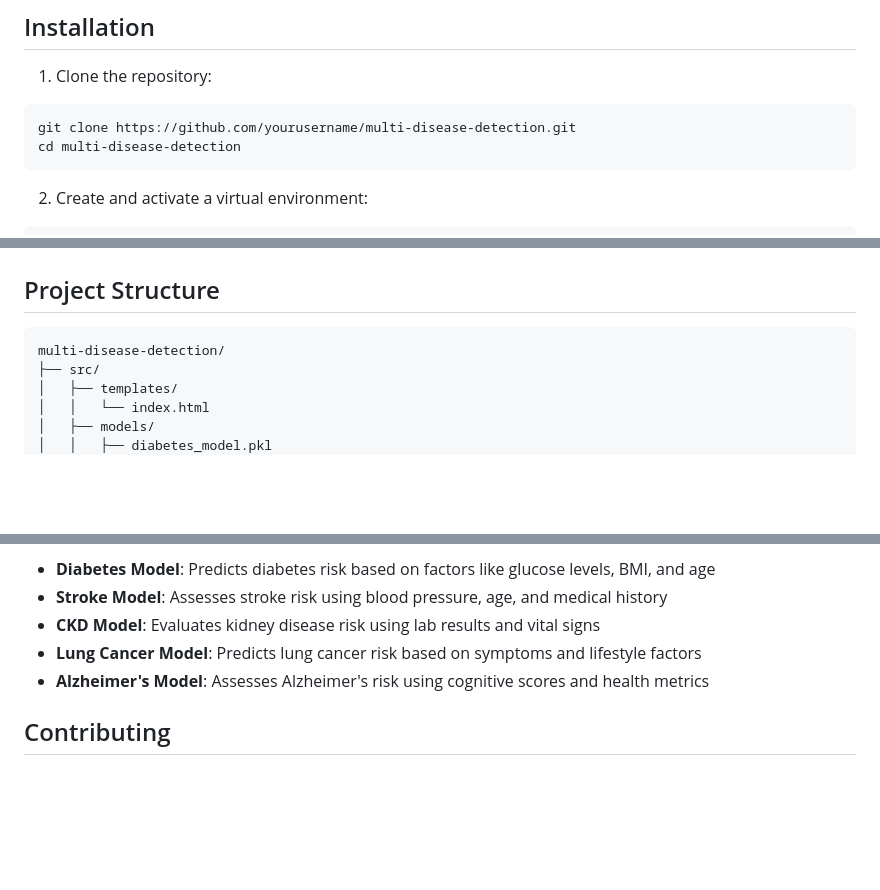
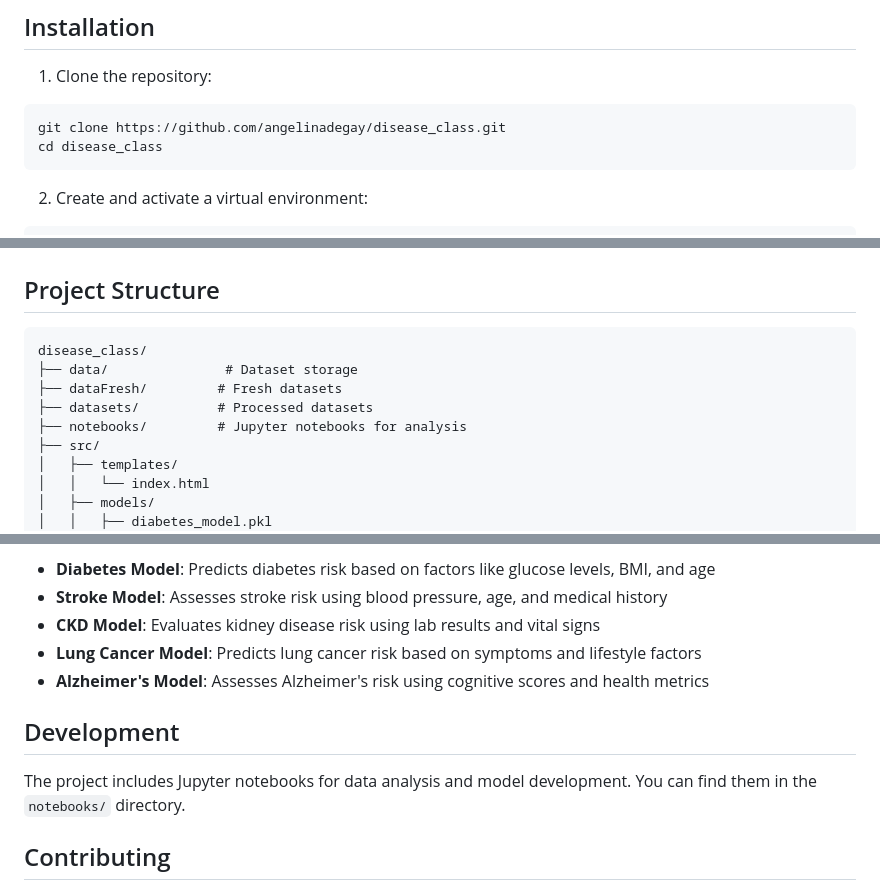
Before and after one commit to angelinadegay/disease_class, a Markdown page: README.md, 3 parts joined by grey strips. GitHub-like rendering; blank space fills up the shorter version.

````diff
--- a/README.md
+++ b/README.md
@@ -36,8 +38,8 @@ A comprehensive web-based medical detection system that uses machine learning to
 
 1. Clone the repository:
 ```bash
-git clone https://github.com/yourusername/multi-disease-detection.git
-cd multi-disease-detection
+git clone https://github.com/angelinadegay/disease_class.git
+cd disease_class
 ```
 
 2. Create and activate a virtual environment:
@@ -59,7 +61,11 @@ pip install -r requirements.txt
 ## Project Structure
 
 ```
-multi-disease-detection/
+disease_class/
+├── data/               # Dataset storage
+├── dataFresh/         # Fresh datasets
+├── datasets/          # Processed datasets
+├── notebooks/         # Jupyter notebooks for analysis
 ├── src/
 │   ├── templates/
 │   │   └── index.html
@@ -119,6 +125,10 @@ The system uses pre-trained machine learning models for each disease:
 - **Lung Cancer Model**: Predicts lung cancer risk based on symptoms and lifestyle factors
 - **Alzheimer's Model**: Assesses Alzheimer's risk using cognitive scores and health metrics
 
+## Development
+
+The project includes Jupyter notebooks for data analysis and model development. You can find them in the `notebooks/` directory.
+
 ## Contributing
 
 1. Fork the repository
````
Also changed, not shown: other parts of README.md (+3 -1 lines).
